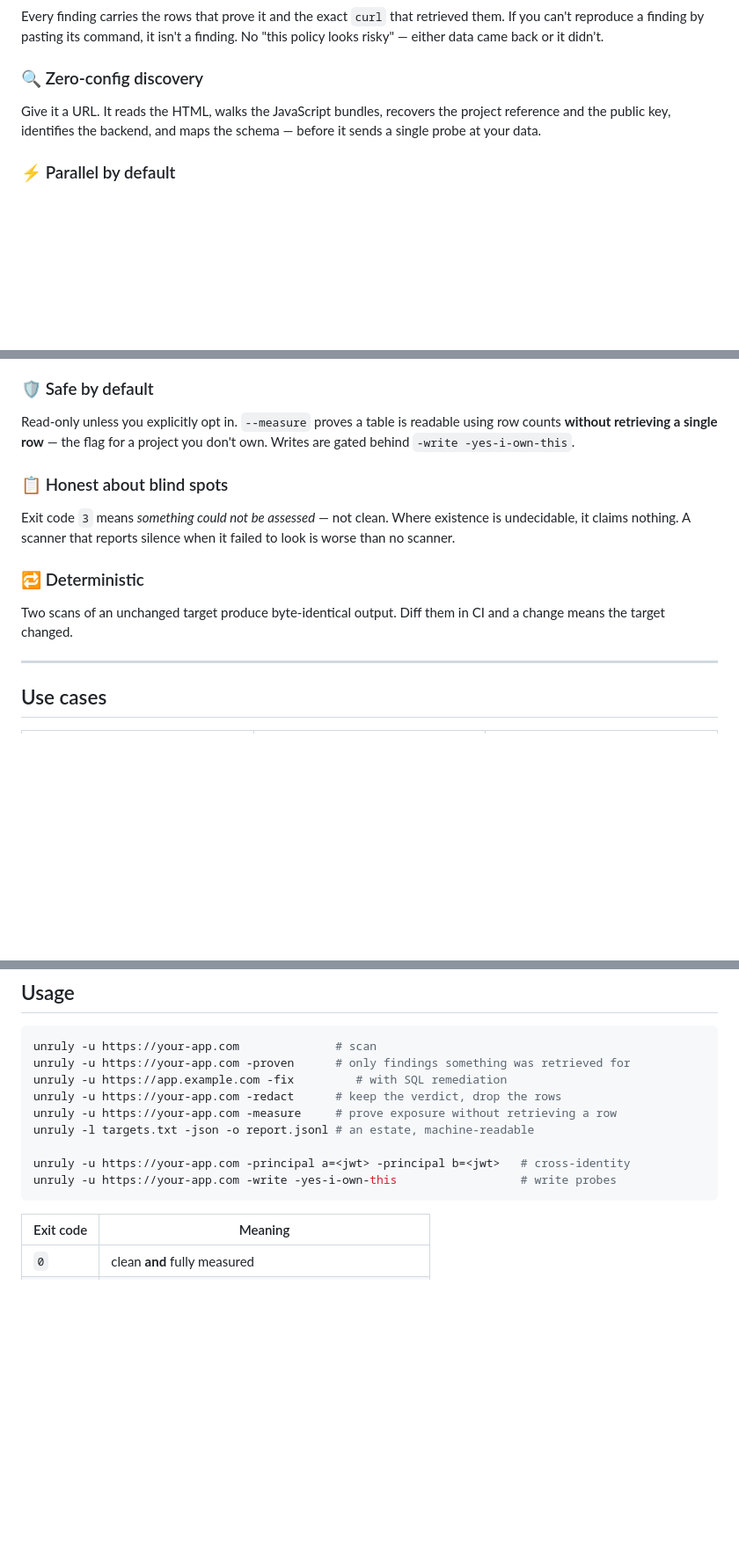
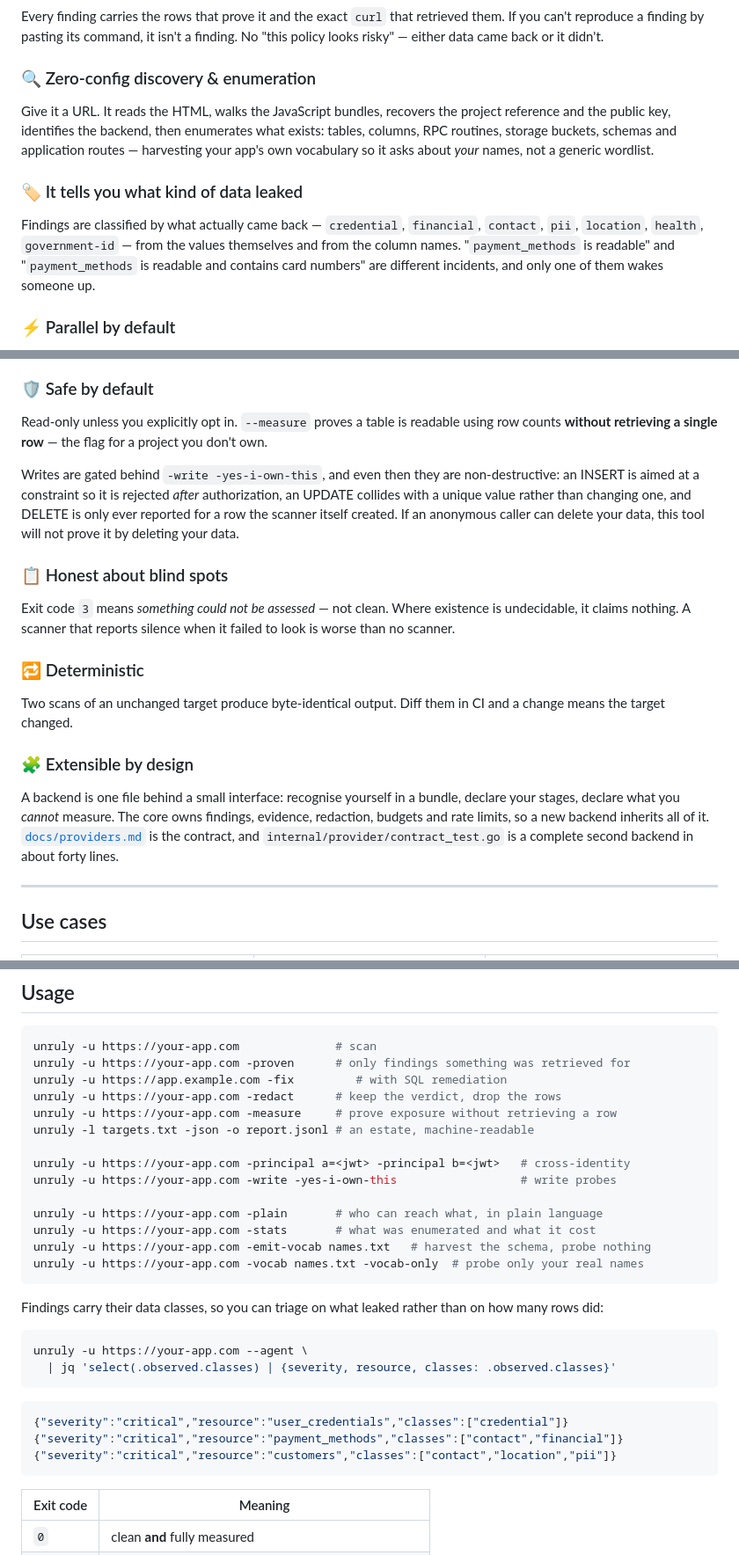
Before and after one commit to eppser/unruly, a Markdown page: README.md, 3 parts joined by grey strips. Shown: that part at 88% size. Drawn GitHub-style; blank space fills up the shorter version.

````diff
--- a/README.md
+++ b/README.md
@@ -58,10 +77,19 @@ retrieved them. If you can't reproduce a finding by pasting its command, it
 isn't a finding. No "this policy looks risky" — either data came back or it
 didn't.
 
-### 🔍 Zero-config discovery
+### 🔍 Zero-config discovery & enumeration
 Give it a URL. It reads the HTML, walks the JavaScript bundles, recovers the
-project reference and the public key, identifies the backend, and maps the
-schema — before it sends a single probe at your data.
+project reference and the public key, identifies the backend, then enumerates
+what exists: tables, columns, RPC routines, storage buckets, schemas and
+application routes — harvesting your app's own vocabulary so it asks about
+*your* names, not a generic wordlist.
+
+### 🏷️ It tells you what kind of data leaked
+Findings are classified by what actually came back — `credential`, `financial`,
+`contact`, `pii`, `location`, `health`, `government-id` — from the values
+themselves and from the column names. "`payment_methods` is readable" and
+"`payment_methods` is readable and contains card numbers" are different
+incidents, and only one of them wakes someone up.
 
 ### ⚡ Parallel by default
 64 concurrent probes per scan, tuned to PostgREST's measured saturation point,
@@ -81,7 +109,14 @@ an AI agent can diff two runs and see exactly what its own change broke.
 ### 🛡️ Safe by default
 Read-only unless you explicitly opt in. `--measure` proves a table is readable
 using row counts **without retrieving a single row** — the flag for a project
-you don't own. Writes are gated behind `-write -yes-i-own-this`.
+you don't own.
+
+Writes are gated behind `-write -yes-i-own-this`, and even then they are
+non-destructive: an INSERT is aimed at a constraint so it is rejected *after*
+authorization, an UPDATE collides with a unique value rather than changing one,
+and DELETE is only ever reported for a row the scanner itself created. If an
+anonymous caller can delete your data, this tool will not prove it by deleting
+your data.
 
 ### 📋 Honest about blind spots
 Exit code `3` means *something could not be assessed* — not clean. Where
@@ -91,6 +126,14 @@ when it failed to look is worse than no scanner.
 ### 🔁 Deterministic
 Two scans of an unchanged target produce byte-identical output. Diff them in
 CI and a change means the target changed.
+
+### 🧩 Extensible by design
+A backend is one file behind a small interface: recognise yourself in a bundle,
+declare your stages, declare what you *cannot* measure. The core owns findings,
+evidence, redaction, budgets and rate limits, so a new backend inherits all of
+it. [`docs/providers.md`](docs/providers.md) is the contract, and
+`internal/provider/contract_test.go` is a complete second backend in about
+forty lines.
 
 ---
 
@@ -347,6 +390,24 @@ unruly -l targets.txt -json -o report.jsonl # an estate, machine-readable
 
 unruly -u https://your-app.com -principal a=<jwt> -principal b=<jwt>   # cross-identity
 unruly -u https://your-app.com -write -yes-i-own-this                  # write probes
+
+unruly -u https://your-app.com -plain       # who can reach what, in plain language
+unruly -u https://your-app.com -stats       # what was enumerated and what it cost
+unruly -u https://your-app.com -emit-vocab names.txt   # harvest the schema, probe nothing
+unruly -u https://your-app.com -vocab names.txt -vocab-only  # probe only your real names
+```
+
+Findings carry their data classes, so you can triage on what leaked rather than
+on how many rows did:
+
+```bash
+unruly -u https://your-app.com --agent \
+  | jq 'select(.observed.classes) | {severity, resource, classes: .observed.classes}'
+```
+```json
+{"severity":"critical","resource":"user_credentials","classes":["credential"]}
+{"severity":"critical","resource":"payment_methods","classes":["contact","financial"]}
+{"severity":"critical","resource":"customers","classes":["contact","location","pii"]}
 ```
 
 | Exit code | Meaning |
````
Also changed, not shown: other parts of README.md (+29 -10 lines), docs/media/scan.gif.
